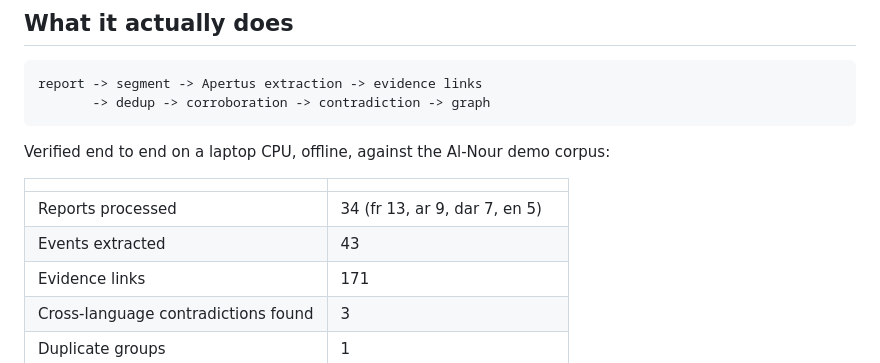
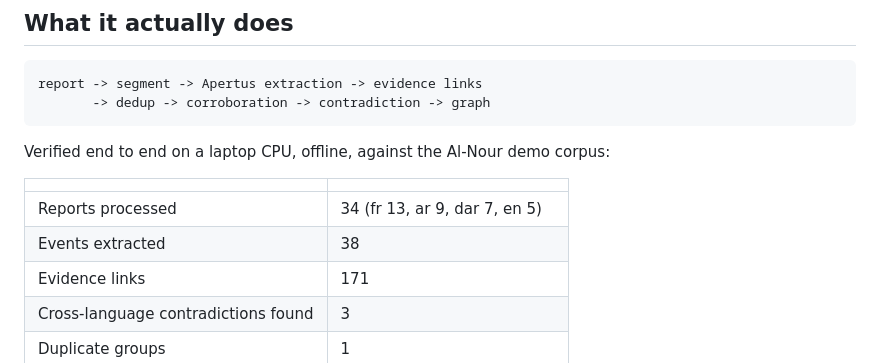
Before and after one commit to Hmoute-Oussama/CrisisMesh-Apertus, a Markdown page: README.md, the part around the change. Drawn GitHub-style.

Commit message:
Fix README metrics to match current DB (38 events)

```diff
--- a/README.md
+++ b/README.md
@@ -24,7 +24,7 @@ Verified end to end on a laptop CPU, offline, against the Al-Nour demo corpus:
 | | |
 |---|---|
 | Reports processed | 34 (fr 13, ar 9, dar 7, en 5) |
-| Events extracted | 43 |
+| Events extracted | 38 |
 | Evidence links | 171 |
 | Cross-language contradictions found | 3 |
 | Duplicate groups | 1 |
```
